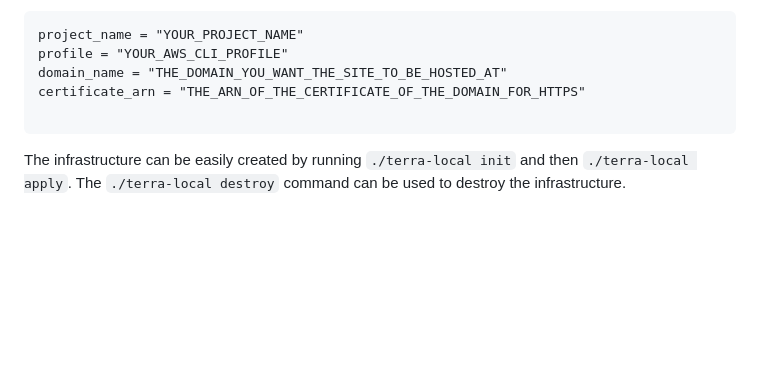
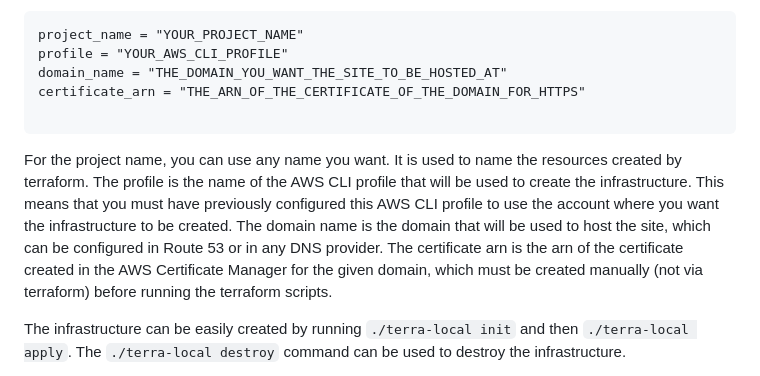
Before and after one commit to Light-it-labs/fe-boilerplate, a Markdown page: README.md, the part around the change. GitHub-like rendering; blank space fills up the shorter version.

Commit message:
feat: add extra info about terraform vars

````diff
--- a/README.md
+++ b/README.md
@@ -68,6 +68,8 @@ certificate_arn = "THE_ARN_OF_THE_CERTIFICATE_OF_THE_DOMAIN_FOR_HTTPS"
 
 ```
 
+For the project name, you can use any name you want. It is used to name the resources created by terraform. The profile is the name of the AWS CLI profile that will be used to create the infrastructure. This means that you must have previously configured this AWS CLI profile to use the account where you want the infrastructure to be created. The domain name is the domain that will be used to host the site, which can be configured in Route 53 or in any DNS provider. The certificate arn is the arn of the certificate created in the AWS Certificate Manager for the given domain, which must be created manually (not via terraform) before running the terraform scripts.
+
 The infrastructure can be easily created by running `./terra-local init` and then `./terra-local apply`. The `./terra-local destroy` command can be used to destroy the infrastructure.
 
 Infrastructure should be created once when the project is created, and shouldn't, in theory, require any updates. The `deployment/backend.tf` file contains the backend configuration for terraform. This is the place where the current state of the infrastructure is saved. By default, it is set to use the `local` backend, but it should be changed to use a remote backend, such as S3, so that the state is saved in a remote location. This is important so that the state is not lost if the local machine is lost.
````
